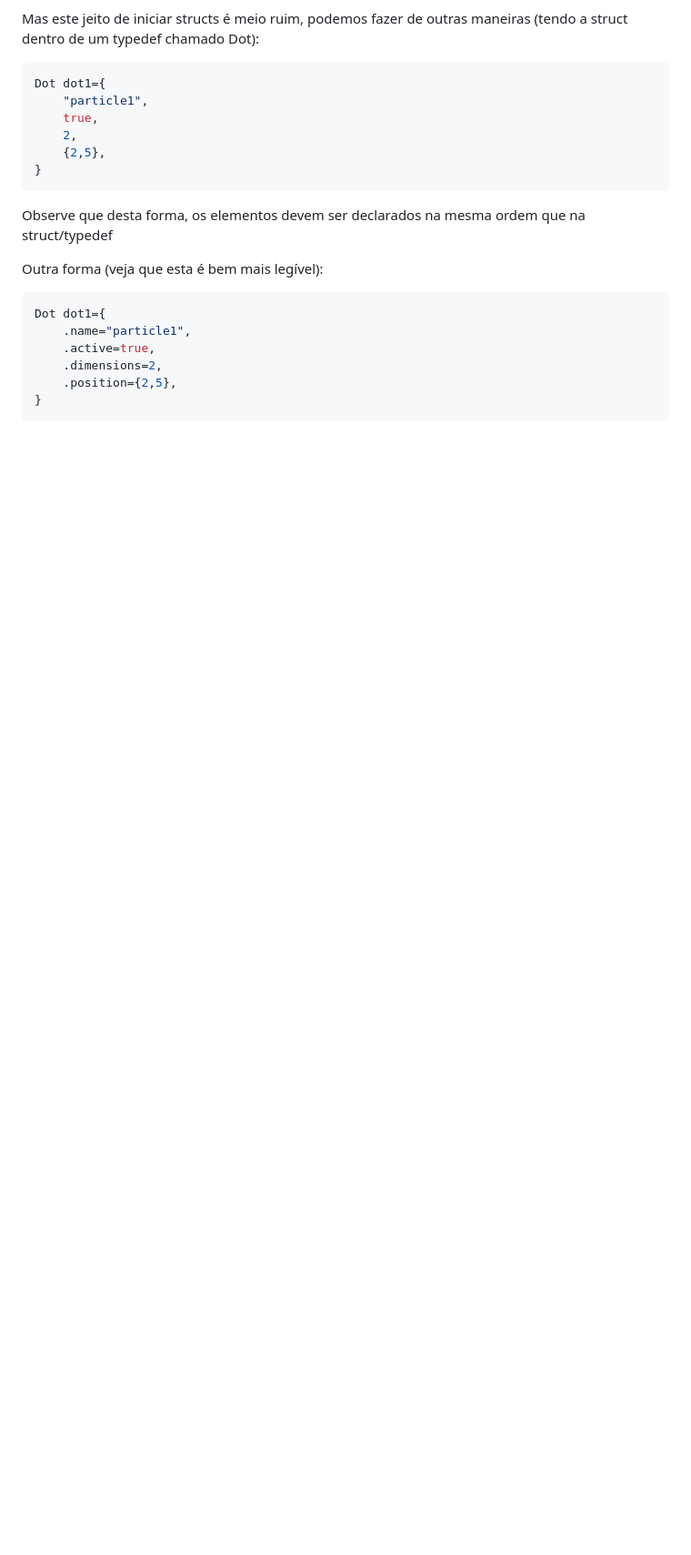
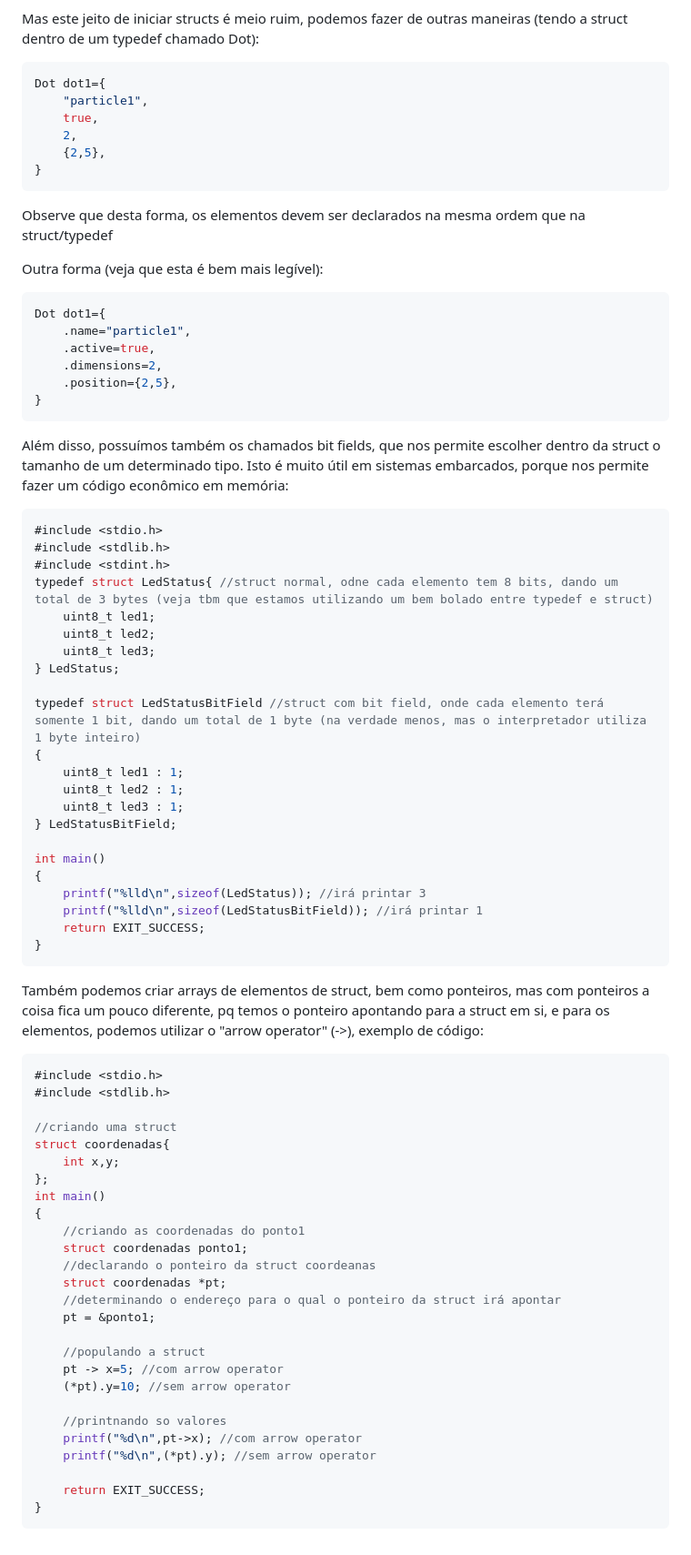
Before and after one commit to ViitorEngel/Estudos-de-Programacao, a Markdown page: Curso C/Curso C.md, the part around the change printed below. Shown: that part at 91% size. GitHub-like rendering; blank space fills up the shorter version.

Commit message:
commit curso

````diff
--- a/Curso C/Curso C.md
+++ b/Curso C/Curso C.md
@@ -1010,3 +1012,59 @@ Dot dot1={
 	.position={2,5},
 }
 ```
+
+Além disso, possuímos também os chamados bit fields, que nos permite escolher dentro da struct o tamanho de um determinado tipo. Isto é muito útil em sistemas embarcados, porque nos permite fazer um código econômico em memória:
+```C
+#include <stdio.h>
+#include <stdlib.h>
+#include <stdint.h>
+typedef struct LedStatus{ //struct normal, odne cada elemento tem 8 bits, dando um total de 3 bytes (veja tbm que estamos utilizando um bem bolado entre typedef e struct)
+    uint8_t led1;
+    uint8_t led2;
+    uint8_t led3;
+} LedStatus;
+
+typedef struct LedStatusBitField //struct com bit field, onde cada elemento terá somente 1 bit, dando um total de 1 byte (na verdade menos, mas o interpretador utiliza 1 byte inteiro)
+{
+    uint8_t led1 : 1;
+    uint8_t led2 : 1;
+    uint8_t led3 : 1;
+} LedStatusBitField;
+
+int main()
+{
+    printf("%lld\n",sizeof(LedStatus)); //irá printar 3
+    printf("%lld\n",sizeof(LedStatusBitField)); //irá printar 1
+    return EXIT_SUCCESS;
+}
+```
+
+Também podemos criar arrays de elementos de struct, bem como ponteiros, mas com ponteiros a coisa fica um pouco diferente, pq temos o ponteiro apontando para a struct em si, e para os elementos, podemos utilizar o "arrow operator" (->), exemplo de código:
+```C
+#include <stdio.h>
+#include <stdlib.h>
+
+//criando uma struct
+struct coordenadas{
+    int x,y;
+};
+int main()
+{
+    //criando as coordenadas do ponto1
+    struct coordenadas ponto1;
+    //declarando o ponteiro da struct coordeanas
+    struct coordenadas *pt;
+    //determinando o endereço para o qual o ponteiro da struct irá apontar
+    pt = &ponto1;
+
+    //populando a struct
+    pt -> x=5; //com arrow operator
+    (*pt).y=10; //sem arrow operator
+
+    //printnando so valores
+    printf("%d\n",pt->x); //com arrow operator
+    printf("%d\n",(*pt).y); //sem arrow operator
+
+    return EXIT_SUCCESS;
+}
+```
````
Also changed, not shown: other parts of Curso C/Curso C.md (+3 -1 lines).
